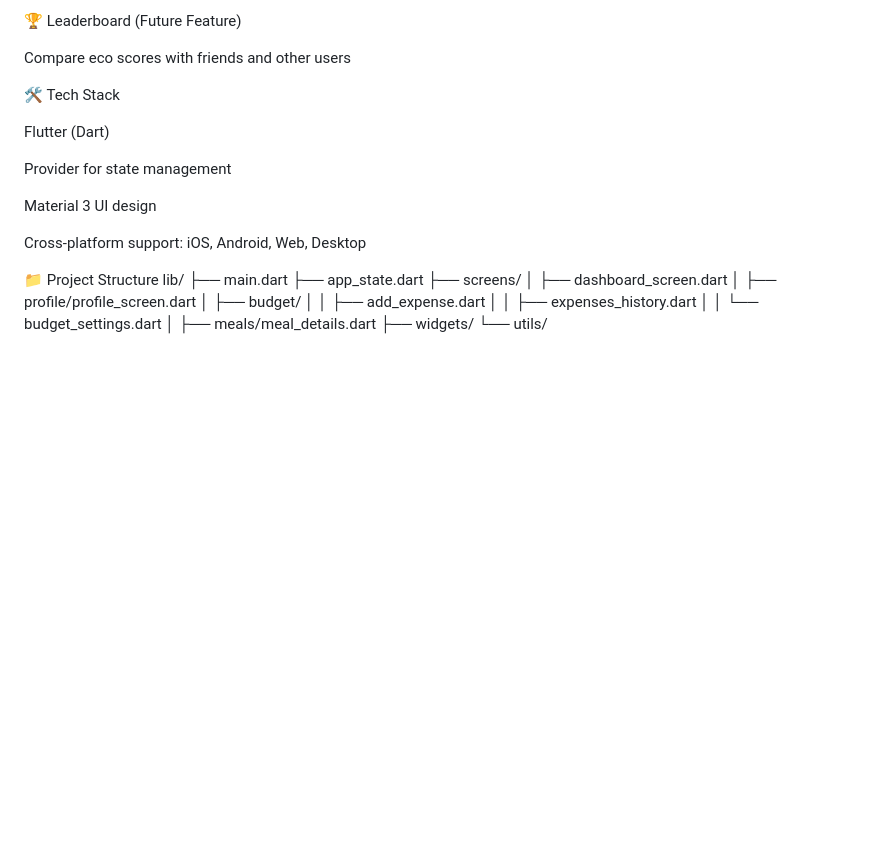
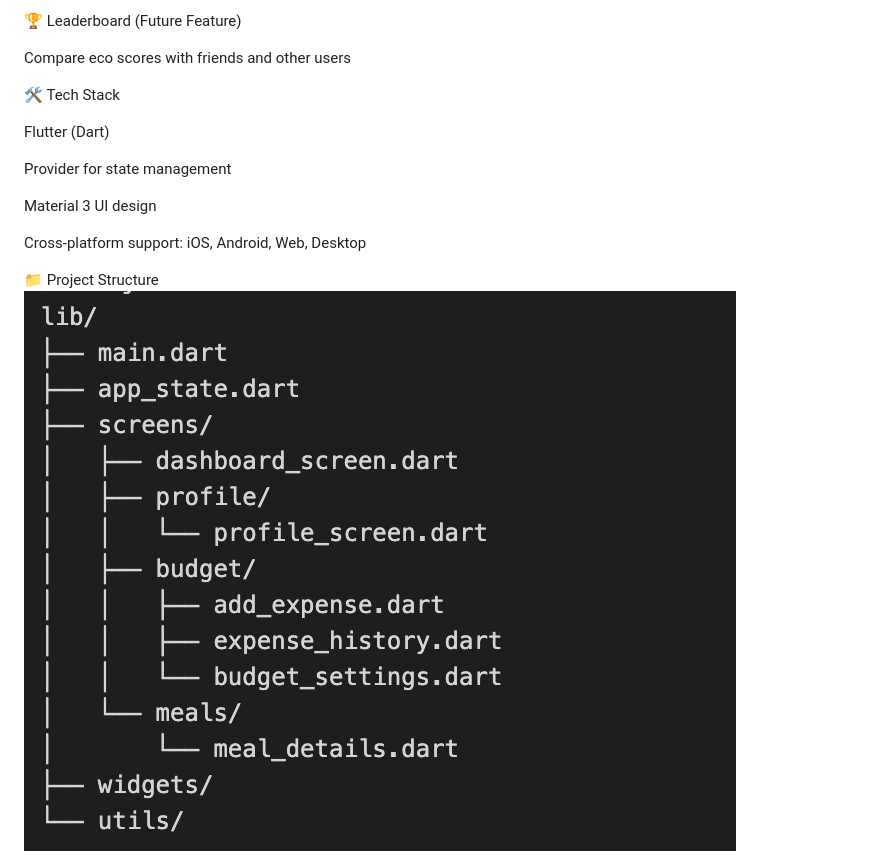
Before and after one commit to LNR1001/GreenWallet, a Markdown page: README.md, the part around the change printed below. Rendered like a GitHub page; pictures changed too: image.png (added); blank space fills up the shorter version.

```diff
--- a/README.md
+++ b/README.md
@@ -52,19 +52,8 @@ Material 3 UI design
 Cross-platform support: iOS, Android, Web, Desktop
 
 📁 Project Structure
-lib/
- ├── main.dart
- ├── app_state.dart
- ├── screens/
- │     ├── dashboard_screen.dart
- │     ├── profile/profile_screen.dart
- │     ├── budget/
- │     │     ├── add_expense.dart
- │     │     ├── expenses_history.dart
- │     │     └── budget_settings.dart
- │     ├── meals/meal_details.dart
- ├── widgets/
- └── utils/
+![alt text](image.png)
+
 
 Getting Started
 1️⃣ Clone the Repository
```
Also changed, not shown: other parts of README.md (+1 -1 lines).
